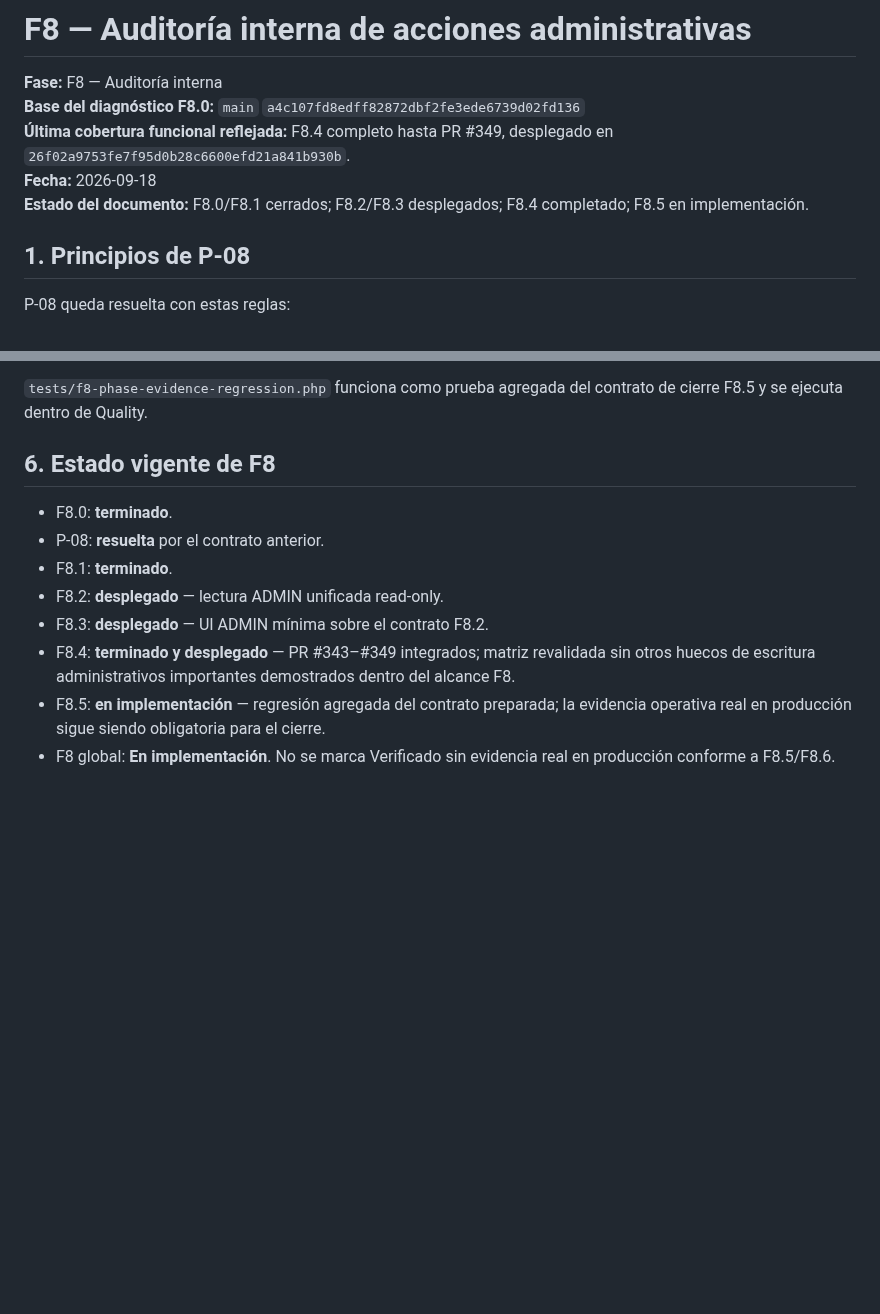
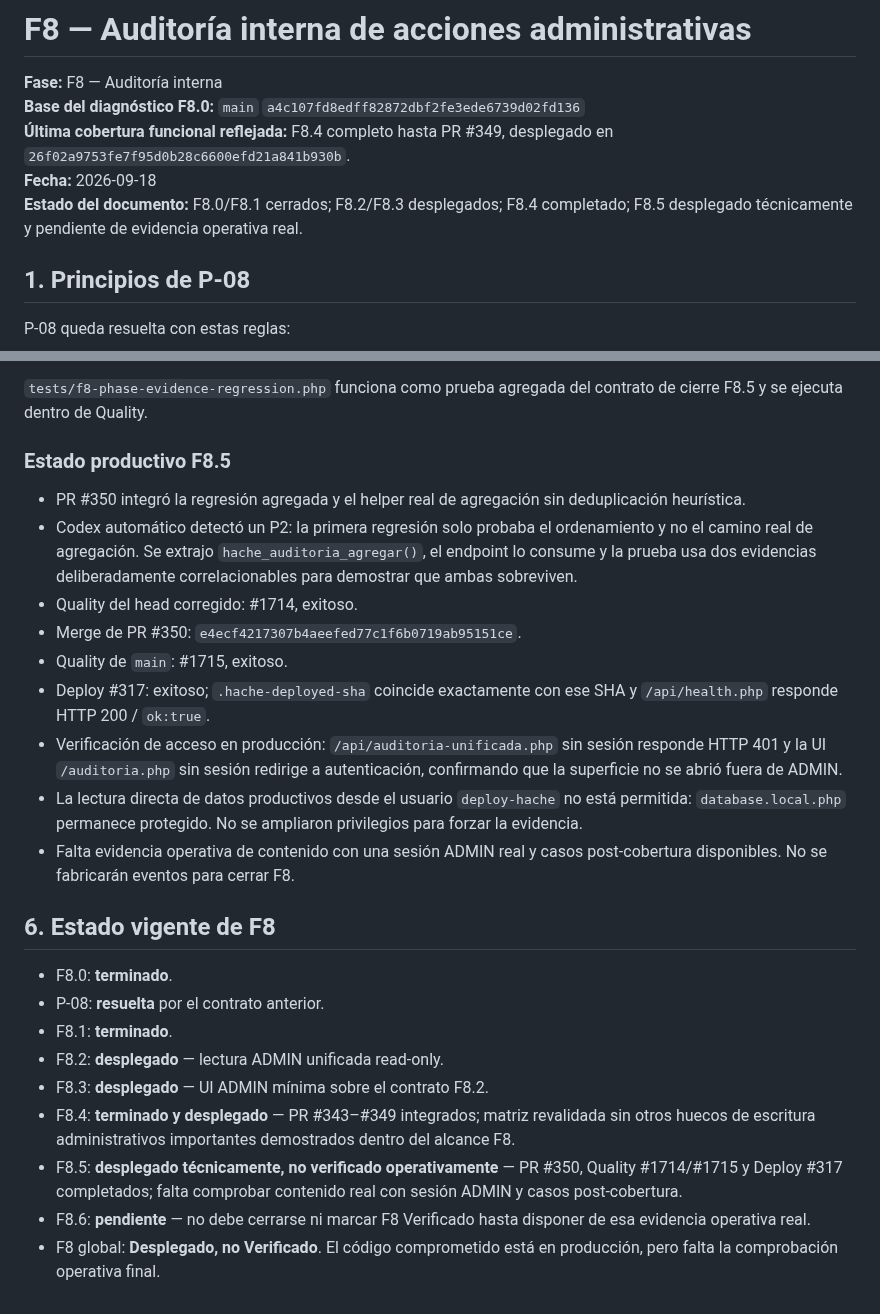
Before and after one commit to manglefurniture/hache-natacion, a Markdown page: docs/F8-AUDITORIA-STATUS.md, 2 parts joined by grey strips. Drawn GitHub-style; blank space fills up the shorter version.

Commit message:
Docs: registrar despliegue y evidencia pendiente F8.5

```diff
--- a/docs/F8-AUDITORIA-STATUS.md
+++ b/docs/F8-AUDITORIA-STATUS.md
@@ -4,7 +4,7 @@
 **Base del diagnóstico F8.0:** `main` `a4c107fd8edff82872dbf2fe3ede6739d02fd136`
 **Última cobertura funcional reflejada:** F8.4 completo hasta PR #349, desplegado en `26f02a9753fe7f95d0b28c6600efd21a841b930b`.
 **Fecha:** 2026-09-18
-**Estado del documento:** F8.0/F8.1 cerrados; F8.2/F8.3 desplegados; F8.4 completado; F8.5 en implementación.
+**Estado del documento:** F8.0/F8.1 cerrados; F8.2/F8.3 desplegados; F8.4 completado; F8.5 desplegado técnicamente y pendiente de evidencia operativa real.
 
 ## 1. Principios de P-08
 
@@ -162,6 +162,19 @@ El conjunto de regresiones F8 cubre explícitamente:
 
 `tests/f8-phase-evidence-regression.php` funciona como prueba agregada del contrato de cierre F8.5 y se ejecuta dentro de Quality.
 
+### Estado productivo F8.5
+
+- PR #350 integró la regresión agregada y el helper real de agregación sin deduplicación heurística.
+- Codex automático detectó un P2: la primera regresión solo probaba el ordenamiento y no el camino real de agregación. Se extrajo `hache_auditoria_agregar()`, el endpoint lo consume y la prueba usa dos evidencias deliberadamente correlacionables para demostrar que ambas sobreviven.
+- Quality del head corregido: #1714, exitoso.
+- Merge de PR #350: `e4ecf4217307b4aeefed77c1f6b0719ab95151ce`.
+- Quality de `main`: #1715, exitoso.
+- Deploy #317: exitoso; `.hache-deployed-sha` coincide exactamente con ese SHA y `/api/health.php` responde HTTP 200 / `ok:true`.
+- Verificación de acceso en producción: `/api/auditoria-unificada.php` sin sesión responde HTTP 401 y la UI `/auditoria.php` sin sesión redirige a autenticación, confirmando que la superficie no se abrió fuera de ADMIN.
+- La lectura directa de datos productivos desde el usuario `deploy-hache` no está permitida: `database.local.php` permanece protegido. No se ampliaron privilegios para forzar la evidencia.
+- Falta evidencia operativa de contenido con una sesión ADMIN real y casos post-cobertura disponibles. No se fabricarán eventos para cerrar F8.
+
+
 
 ## 6. Estado vigente de F8
 
@@ -171,5 +184,6 @@ El conjunto de regresiones F8 cubre explícitamente:
 - F8.2: **desplegado** — lectura ADMIN unificada read-only.
 - F8.3: **desplegado** — UI ADMIN mínima sobre el contrato F8.2.
 - F8.4: **terminado y desplegado** — PR #343–#349 integrados; matriz revalidada sin otros huecos de escritura administrativos importantes demostrados dentro del alcance F8.
-- F8.5: **en implementación** — regresión agregada del contrato preparada; la evidencia operativa real en producción sigue siendo obligatoria para el cierre.
-- F8 global: **En implementación**. No se marca Verificado sin evidencia real en producción conforme a F8.5/F8.6.
+- F8.5: **desplegado técnicamente, no verificado operativamente** — PR #350, Quality #1714/#1715 y Deploy #317 completados; falta comprobar contenido real con sesión ADMIN y casos post-cobertura.
+- F8.6: **pendiente** — no debe cerrarse ni marcar F8 Verificado hasta disponer de esa evidencia operativa real.
+- F8 global: **Desplegado, no Verificado**. El código comprometido está en producción, pero falta la comprobación operativa final.
```
